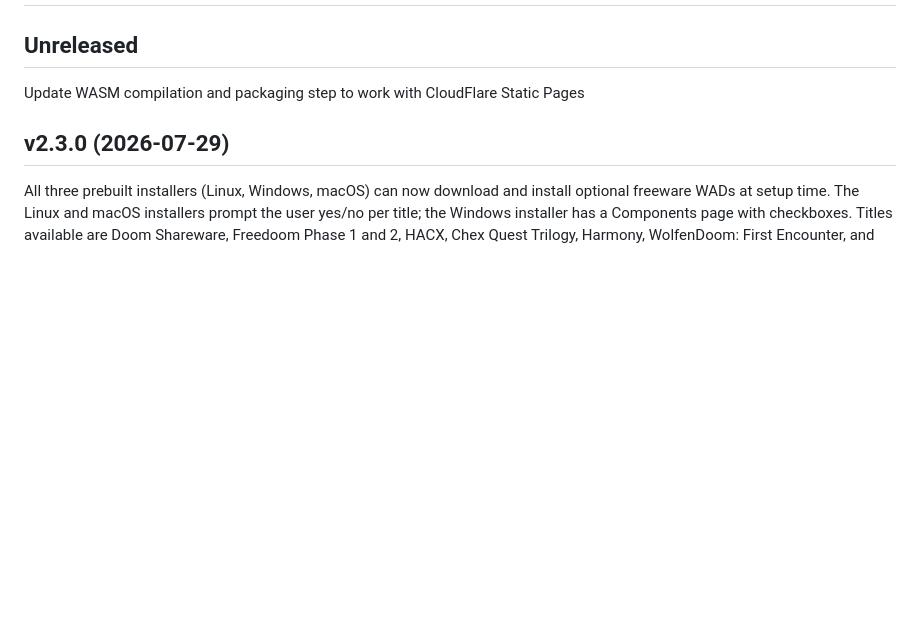
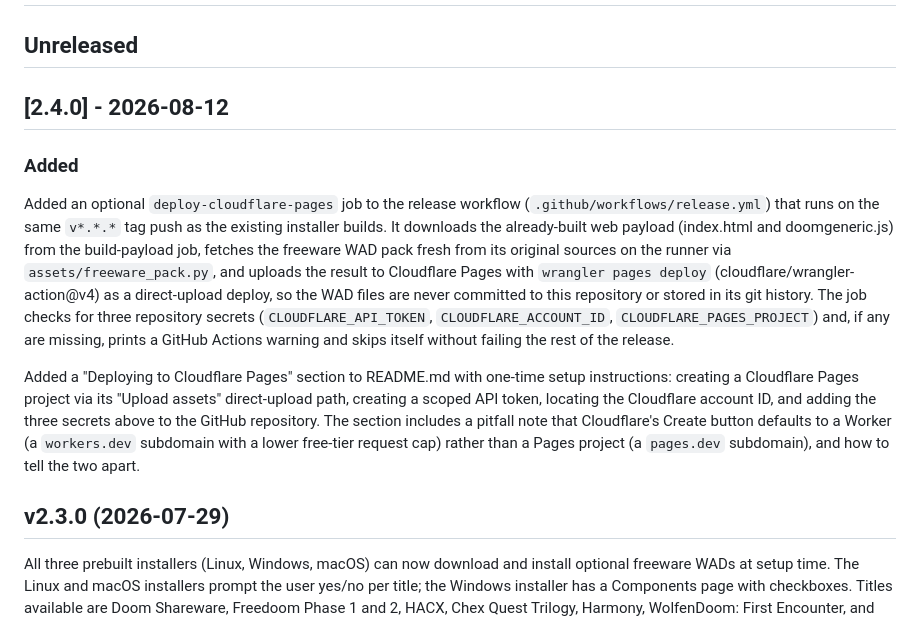
Before and after one commit to Kinsman4249/doomgeneric-WASM-builder, a Markdown page: CHANGELOG.md, the part around one of its changes. Rendered like a GitHub page; blank space fills up the shorter version.

Commit message:
Release v2.4.0

```diff
--- a/CHANGELOG.md
+++ b/CHANGELOG.md
@@ -2,7 +2,13 @@
 
 ## Unreleased
 
-Update WASM compilation and packaging step to work with CloudFlare Static Pages
+## [2.4.0] - 2026-08-12
+
+### Added
+
+Added an optional `deploy-cloudflare-pages` job to the release workflow (`.github/workflows/release.yml`) that runs on the same `v*.*.*` tag push as the existing installer builds. It downloads the already-built web payload (index.html and doomgeneric.js) from the build-payload job, fetches the freeware WAD pack fresh from its original sources on the runner via `assets/freeware_pack.py`, and uploads the result to Cloudflare Pages with `wrangler pages deploy` (cloudflare/wrangler-action@v4) as a direct-upload deploy, so the WAD files are never committed to this repository or stored in its git history. The job checks for three repository secrets (`CLOUDFLARE_API_TOKEN`, `CLOUDFLARE_ACCOUNT_ID`, `CLOUDFLARE_PAGES_PROJECT`) and, if any are missing, prints a GitHub Actions warning and skips itself without failing the rest of the release.
+
+Added a "Deploying to Cloudflare Pages" section to README.md with one-time setup instructions: creating a Cloudflare Pages project via its "Upload assets" direct-upload path, creating a scoped API token, locating the Cloudflare account ID, and adding the three secrets above to the GitHub repository. The section includes a pitfall note that Cloudflare's Create button defaults to a Worker (a `workers.dev` subdomain with a lower free-tier request cap) rather than a Pages project (a `pages.dev` subdomain), and how to tell the two apart.
 
 ## v2.3.0 (2026-07-29)
 
```
Also changed, not shown: other parts of CHANGELOG.md (+1 -1 lines).
